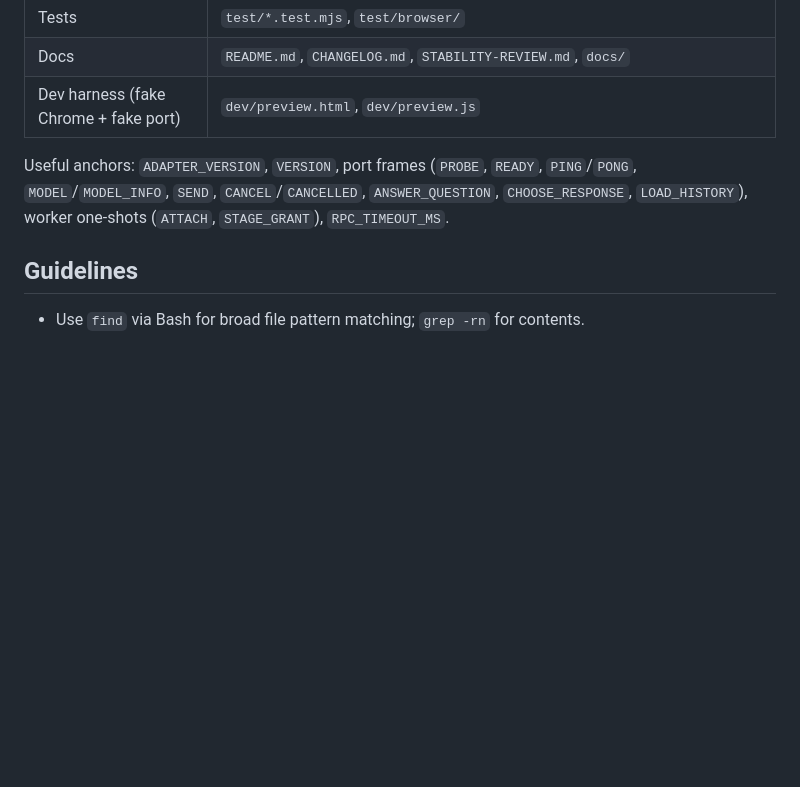
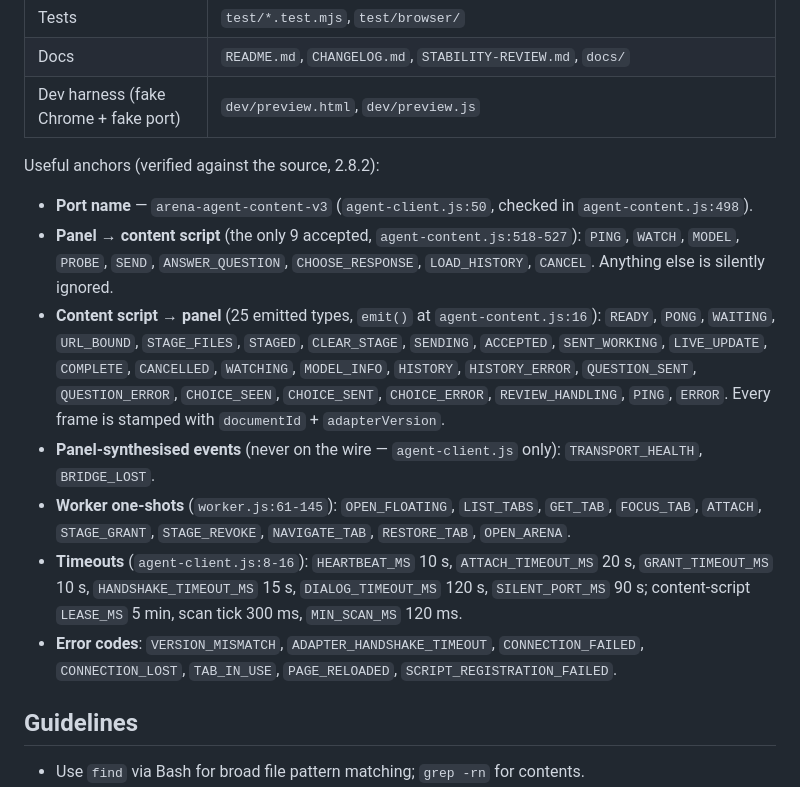
Before and after one commit to Clyroas/arena-agent-auto-v2.8.0, a Markdown page: .claude/agents/explore.md, the part around the change. Rendered like a GitHub page; blank space fills up the shorter version.

Commit message:
docs(agents): correct the protocol anchors against the 2.8.2 source
Inspecting agent-client.js / agent-content.js / agent-dom.js showed the
anchor lists were incomplete: WATCH was missing from the inbound frames,
the emitted-event list was a third of the real 25, and the worker answers
ten message types (tab orchestration included), not the three named in
docs/architecture.md.

Co-authored-by: arena-agent <297053741+arena-agent@users.noreply.github.com>

```diff
--- a/.claude/agents/explore.md
+++ b/.claude/agents/explore.md
@@ -33,9 +33,26 @@ editing tools - attempting to edit files will fail.
 | Docs | `README.md`, `CHANGELOG.md`, `STABILITY-REVIEW.md`, `docs/` |
 | Dev harness (fake Chrome + fake port) | `dev/preview.html`, `dev/preview.js` |
 
-Useful anchors: `ADAPTER_VERSION`, `VERSION`, port frames (`PROBE`, `READY`, `PING`/`PONG`,
-`MODEL`/`MODEL_INFO`, `SEND`, `CANCEL`/`CANCELLED`, `ANSWER_QUESTION`, `CHOOSE_RESPONSE`,
-`LOAD_HISTORY`), worker one-shots (`ATTACH`, `STAGE_GRANT`), `RPC_TIMEOUT_MS`.
+Useful anchors (verified against the source, 2.8.2):
+
+- **Port name** — `arena-agent-content-v3` (`agent-client.js:50`, checked in `agent-content.js:498`).
+- **Panel → content script** (the only 9 accepted, `agent-content.js:518-527`): `PING`, `WATCH`,
+  `MODEL`, `PROBE`, `SEND`, `ANSWER_QUESTION`, `CHOOSE_RESPONSE`, `LOAD_HISTORY`, `CANCEL`.
+  Anything else is silently ignored.
+- **Content script → panel** (25 emitted types, `emit()` at `agent-content.js:16`): `READY`, `PONG`,
+  `WAITING`, `URL_BOUND`, `STAGE_FILES`, `STAGED`, `CLEAR_STAGE`, `SENDING`, `ACCEPTED`,
+  `SENT_WORKING`, `LIVE_UPDATE`, `COMPLETE`, `CANCELLED`, `WATCHING`, `MODEL_INFO`, `HISTORY`,
+  `HISTORY_ERROR`, `QUESTION_SENT`, `QUESTION_ERROR`, `CHOICE_SEEN`, `CHOICE_SENT`, `CHOICE_ERROR`,
+  `REVIEW_HANDLING`, `PING`, `ERROR`. Every frame is stamped with `documentId` + `adapterVersion`.
+- **Panel-synthesised events** (never on the wire — `agent-client.js` only): `TRANSPORT_HEALTH`,
+  `BRIDGE_LOST`.
+- **Worker one-shots** (`worker.js:61-145`): `OPEN_FLOATING`, `LIST_TABS`, `GET_TAB`, `FOCUS_TAB`,
+  `ATTACH`, `STAGE_GRANT`, `STAGE_REVOKE`, `NAVIGATE_TAB`, `RESTORE_TAB`, `OPEN_ARENA`.
+- **Timeouts** (`agent-client.js:8-16`): `HEARTBEAT_MS` 10 s, `ATTACH_TIMEOUT_MS` 20 s,
+  `GRANT_TIMEOUT_MS` 10 s, `HANDSHAKE_TIMEOUT_MS` 15 s, `DIALOG_TIMEOUT_MS` 120 s,
+  `SILENT_PORT_MS` 90 s; content-script `LEASE_MS` 5 min, scan tick 300 ms, `MIN_SCAN_MS` 120 ms.
+- **Error codes**: `VERSION_MISMATCH`, `ADAPTER_HANDSHAKE_TIMEOUT`, `CONNECTION_FAILED`,
+  `CONNECTION_LOST`, `TAB_IN_USE`, `PAGE_RELOADED`, `SCRIPT_REGISTRATION_FAILED`.
 
 ## Guidelines
 
```
Also changed, not shown: .claude/agents/plan.md (+6 -2 lines).
